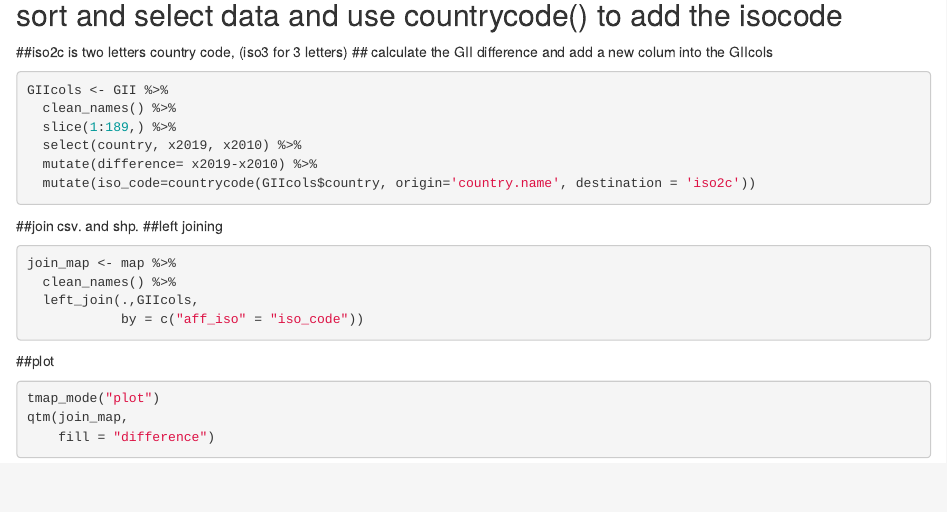
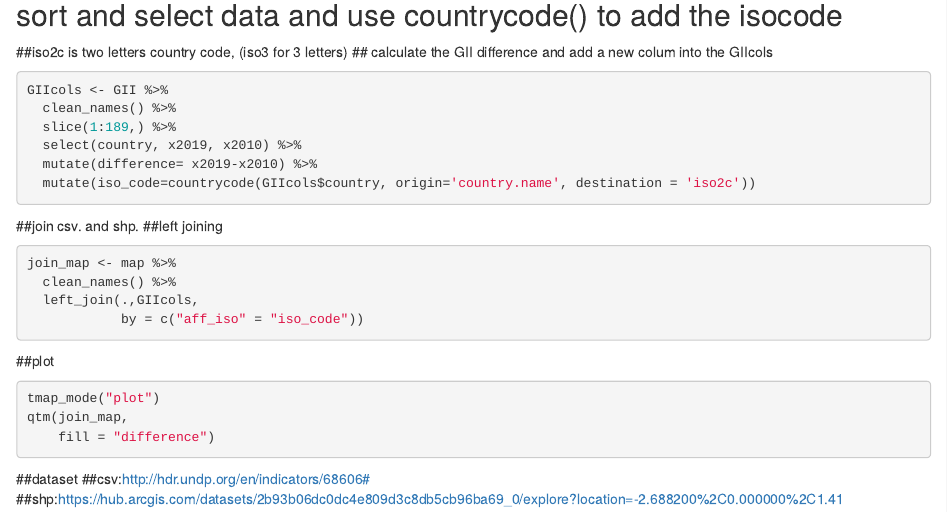
Before and after one commit to JRMa2021/hw4, an R Markdown document (hw4.Rmd): the page in a window 1100 px wide, from 570 px down. Rendered offline with R 4.5, knitr and Pandoc, with nearby package versions; the code chunks are not run, so their results and figures are left out.

Commit message:
add dataset

````diff
--- a/hw4.Rmd
+++ b/hw4.Rmd
@@ -58,3 +58,7 @@ tmap_mode("plot")
 qtm(join_map,
     fill = "difference")
 ```
+
+##dataset
+##csv:http://hdr.undp.org/en/indicators/68606#
+##shp:https://hub.arcgis.com/datasets/2b93b06dc0dc4e809d3c8db5cb96ba69_0/explore?location=-2.688200%2C0.000000%2C1.41
````
